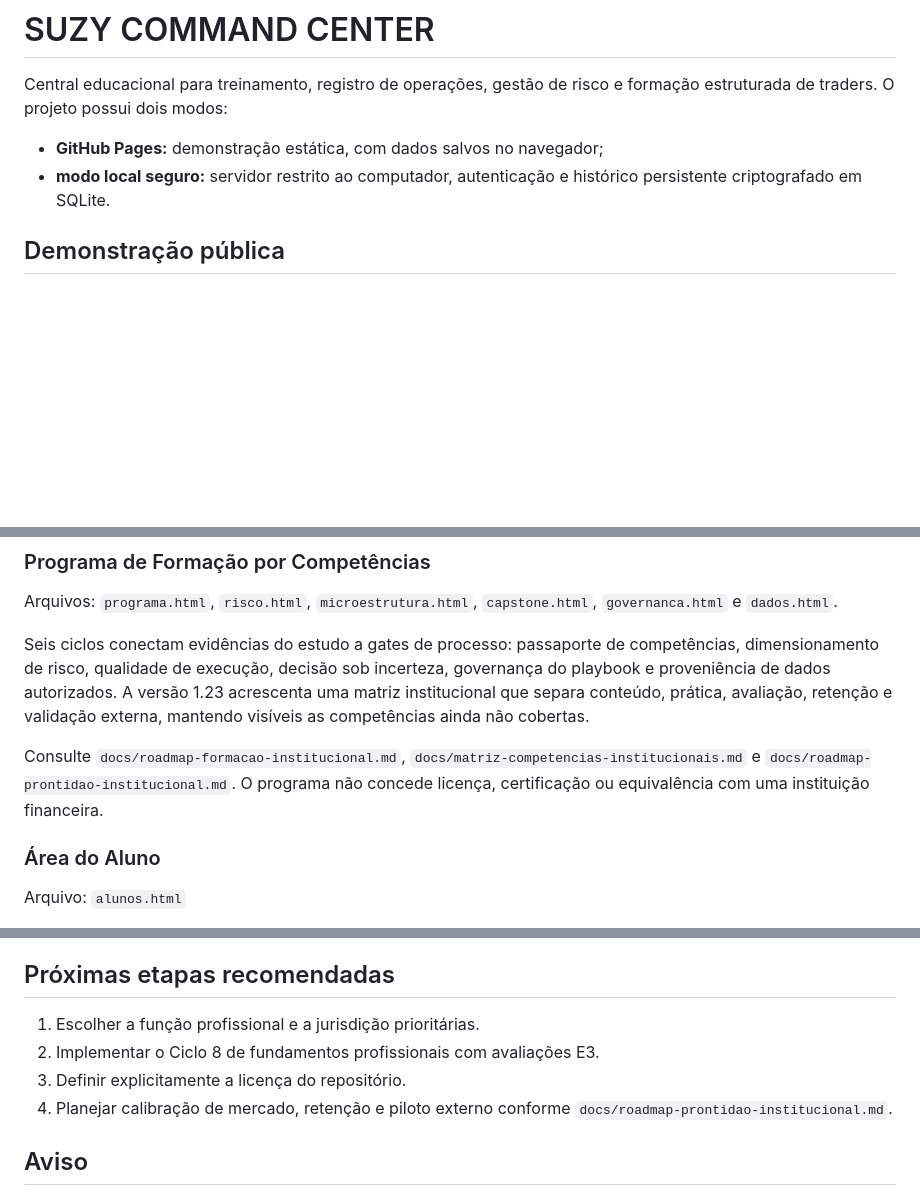
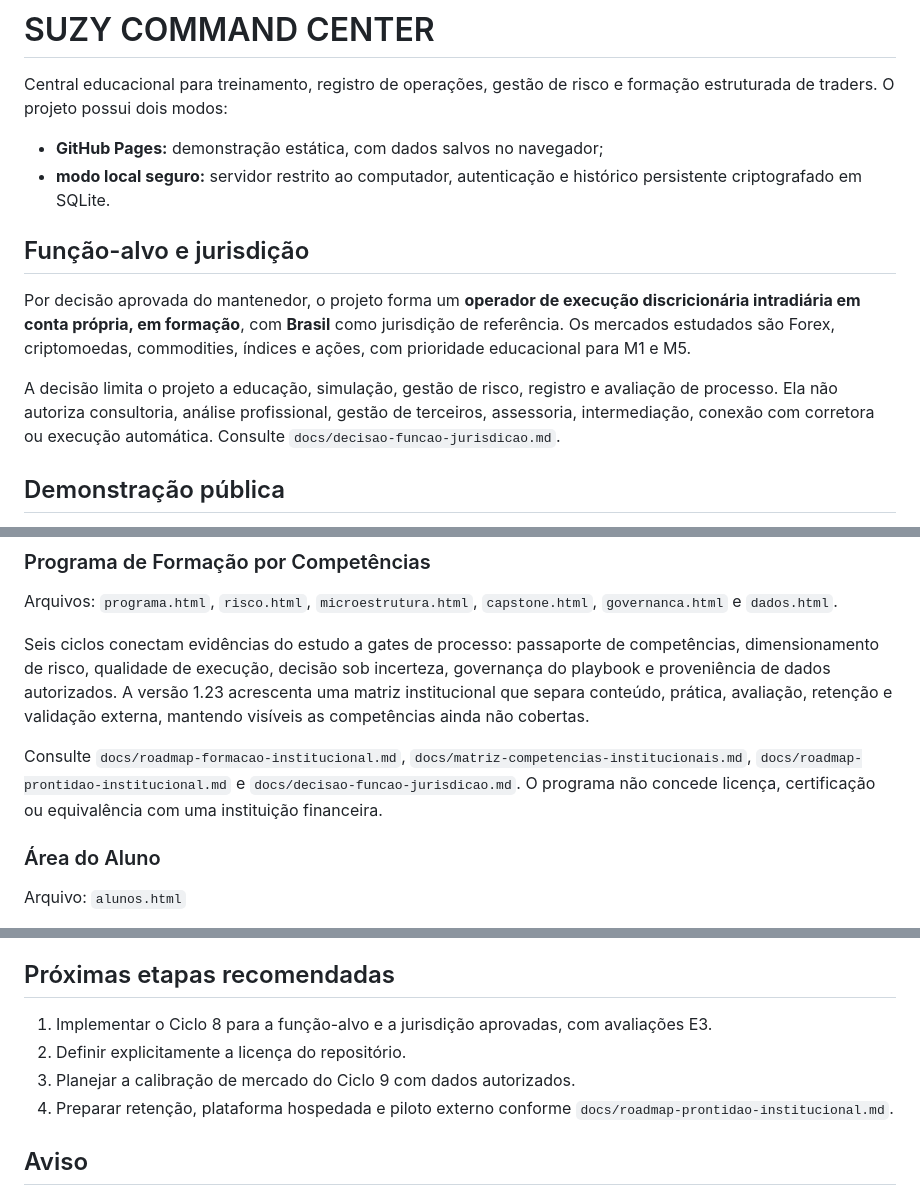
Before and after one commit to detritoscosmico/suzy-command-center, a Markdown page: README.md, 3 parts joined by grey strips. Rendered like a GitHub page; blank space fills up the shorter version.

Commit message:
Alinhar README à decisão de governança

```diff
--- a/README.md
+++ b/README.md
@@ -4,6 +4,12 @@ Central educacional para treinamento, registro de operações, gestão de risco
 
 - **GitHub Pages:** demonstração estática, com dados salvos no navegador;
 - **modo local seguro:** servidor restrito ao computador, autenticação e histórico persistente criptografado em SQLite.
+
+## Função-alvo e jurisdição
+
+Por decisão aprovada do mantenedor, o projeto forma um **operador de execução discricionária intradiária em conta própria, em formação**, com **Brasil** como jurisdição de referência. Os mercados estudados são Forex, criptomoedas, commodities, índices e ações, com prioridade educacional para M1 e M5.
+
+A decisão limita o projeto a educação, simulação, gestão de risco, registro e avaliação de processo. Ela não autoriza consultoria, análise profissional, gestão de terceiros, assessoria, intermediação, conexão com corretora ou execução automática. Consulte `docs/decisao-funcao-jurisdicao.md`.
 
 ## Demonstração pública
 
@@ -69,7 +75,7 @@ Arquivos: `programa.html`, `risco.html`, `microestrutura.html`, `capstone.html`,
 
 Seis ciclos conectam evidências do estudo a gates de processo: passaporte de competências, dimensionamento de risco, qualidade de execução, decisão sob incerteza, governança do playbook e proveniência de dados autorizados. A versão 1.23 acrescenta uma matriz institucional que separa conteúdo, prática, avaliação, retenção e validação externa, mantendo visíveis as competências ainda não cobertas.
 
-Consulte `docs/roadmap-formacao-institucional.md`, `docs/matriz-competencias-institucionais.md` e `docs/roadmap-prontidao-institucional.md`. O programa não concede licença, certificação ou equivalência com uma instituição financeira.
+Consulte `docs/roadmap-formacao-institucional.md`, `docs/matriz-competencias-institucionais.md`, `docs/roadmap-prontidao-institucional.md` e `docs/decisao-funcao-jurisdicao.md`. O programa não concede licença, certificação ou equivalência com uma instituição financeira.
 
 ### Área do Aluno
 
@@ -370,10 +376,10 @@ A estratégia está documentada em `docs/testes-multinavegador-acessibilidade.md
 
 ## Próximas etapas recomendadas
 
-1. Escolher a função profissional e a jurisdição prioritárias.
-2. Implementar o Ciclo 8 de fundamentos profissionais com avaliações E3.
-3. Definir explicitamente a licença do repositório.
-4. Planejar calibração de mercado, retenção e piloto externo conforme `docs/roadmap-prontidao-institucional.md`.
+1. Implementar o Ciclo 8 para a função-alvo e a jurisdição aprovadas, com avaliações E3.
+2. Definir explicitamente a licença do repositório.
+3. Planejar a calibração de mercado do Ciclo 9 com dados autorizados.
+4. Preparar retenção, plataforma hospedada e piloto externo conforme `docs/roadmap-prontidao-institucional.md`.
 
 ## Aviso
 
```
